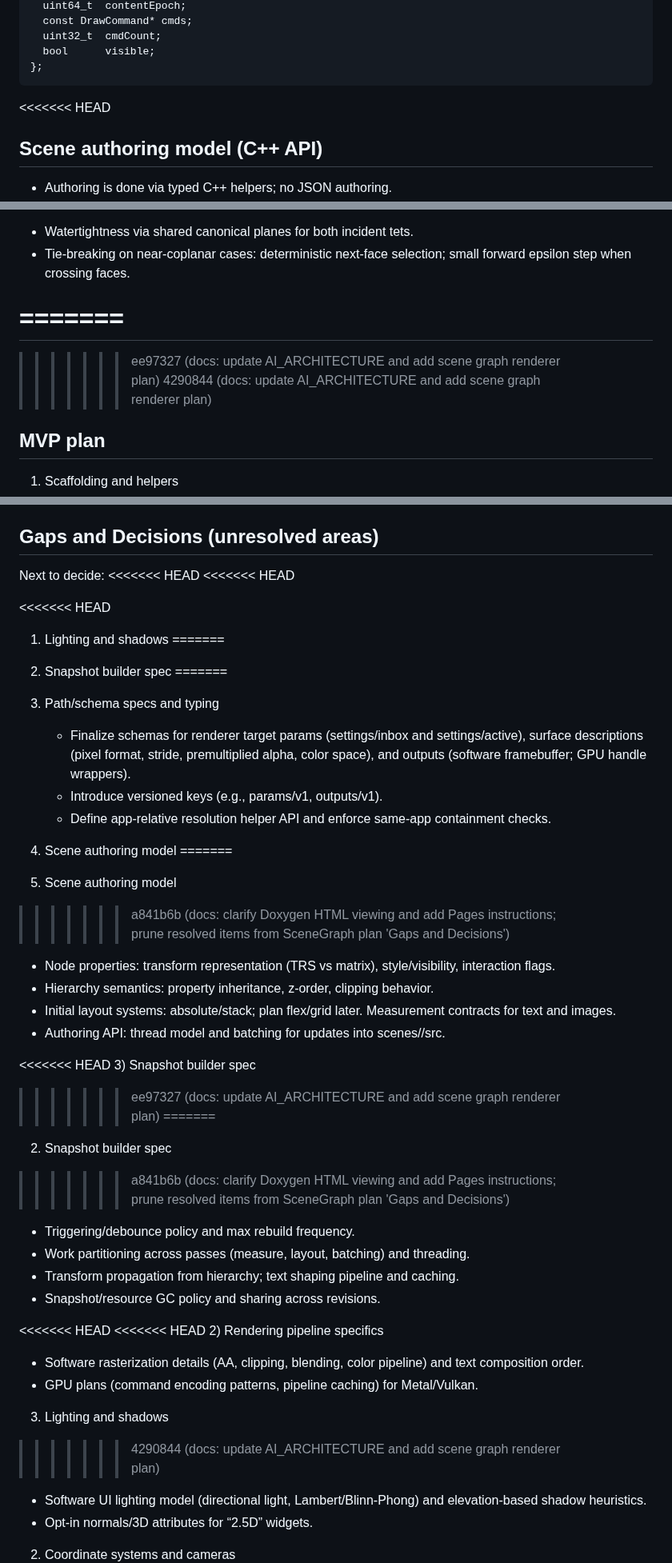
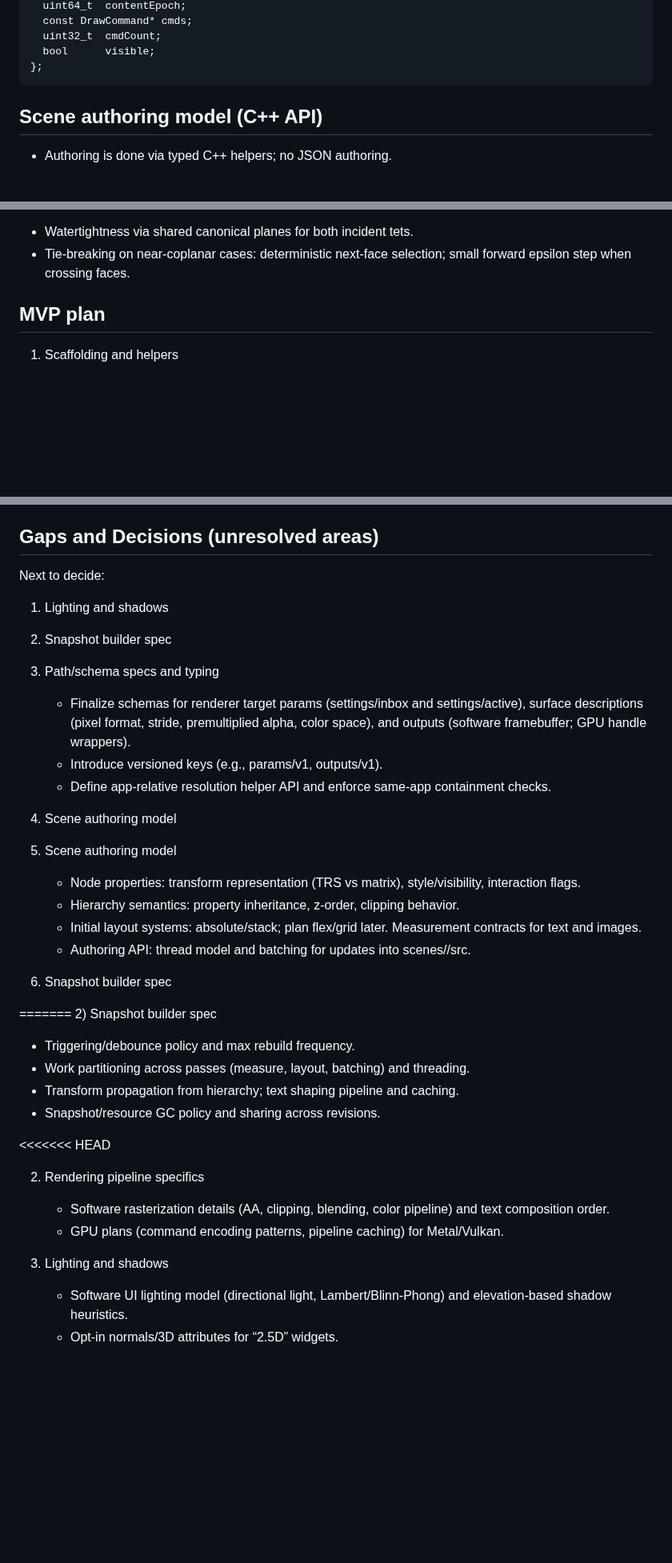
Before and after one commit to ChristofferGreen/PathSpace, a Markdown page: docs/AI_Plan_SceneGraph_Renderer.md, 3 parts joined by grey strips. Shown at 80% size. Rendered like a GitHub page; blank space fills up the shorter version.

Commit message:
docs: resolve conflict markers in SceneGraph plan; keep Active plan status and cohesive sections

````diff
--- a/docs/AI_Plan_SceneGraph_Renderer.md
+++ b/docs/AI_Plan_SceneGraph_Renderer.md
@@ -265,7 +265,7 @@ struct DrawableEntry {
 };
 ```
 
-<<<<<<< HEAD
+
 ## Scene authoring model (C++ API)
 
 - Authoring is done via typed C++ helpers; no JSON authoring.
@@ -913,11 +913,11 @@ Robustness
 - Watertightness via shared canonical planes for both incident tets.
 - Tie-breaking on near-coplanar cases: deterministic next-face selection; small forward epsilon step when crossing faces.
 
-=======
-=======
 
->>>>>>> ee97327 (docs: update AI_ARCHITECTURE and add scene graph renderer plan)
->>>>>>> 4290844 (docs: update AI_ARCHITECTURE and add scene graph renderer plan)
+
+
+
+
 ## MVP plan
 1) Scaffolding and helpers
    - Add `src/pathspace/ui/` with stubs for `PathRenderer2D`, `PathSurfaceSoftware`, and `PathWindowView` (presenter).
@@ -985,48 +985,48 @@ Notes:
 ## Gaps and Decisions (unresolved areas)
 
 Next to decide:
-<<<<<<< HEAD
-<<<<<<< HEAD
 
-<<<<<<< HEAD
+
+
+
 1) Lighting and shadows
-=======
+
 
 1) Snapshot builder spec
-=======
+
 1) Path/schema specs and typing
    - Finalize schemas for renderer target params (settings/inbox and settings/active), surface descriptions (pixel format, stride, premultiplied alpha, color space), and outputs (software framebuffer; GPU handle wrappers).
    - Introduce versioned keys (e.g., params/v1, outputs/v1).
    - Define app-relative resolution helper API and enforce same-app containment checks.
 
 2) Scene authoring model
-=======
+
 1) Scene authoring model
->>>>>>> a841b6b (docs: clarify Doxygen HTML viewing and add Pages instructions; prune resolved items from SceneGraph plan 'Gaps and Decisions')
+
    - Node properties: transform representation (TRS vs matrix), style/visibility, interaction flags.
    - Hierarchy semantics: property inheritance, z-order, clipping behavior.
    - Initial layout systems: absolute/stack; plan flex/grid later. Measurement contracts for text and images.
    - Authoring API: thread model and batching for updates into scenes/<sid>/src.
 
-<<<<<<< HEAD
+
 3) Snapshot builder spec
->>>>>>> ee97327 (docs: update AI_ARCHITECTURE and add scene graph renderer plan)
+
 =======
 2) Snapshot builder spec
->>>>>>> a841b6b (docs: clarify Doxygen HTML viewing and add Pages instructions; prune resolved items from SceneGraph plan 'Gaps and Decisions')
+
    - Triggering/debounce policy and max rebuild frequency.
    - Work partitioning across passes (measure, layout, batching) and threading.
    - Transform propagation from hierarchy; text shaping pipeline and caching.
    - Snapshot/resource GC policy and sharing across revisions.
 
 <<<<<<< HEAD
-<<<<<<< HEAD
+
 2) Rendering pipeline specifics
    - Software rasterization details (AA, clipping, blending, color pipeline) and text composition order.
    - GPU plans (command encoding patterns, pipeline caching) for Metal/Vulkan.
 
 3) Lighting and shadows
->>>>>>> 4290844 (docs: update AI_ARCHITECTURE and add scene graph renderer plan)
+
    - Software UI lighting model (directional light, Lambert/Blinn-Phong) and elevation-based shadow heuristics.
    - Opt-in normals/3D attributes for “2.5D” widgets.
 
````
Also changed, not shown: other parts of docs/AI_Plan_SceneGraph_Renderer.md (+8 -8 lines).
